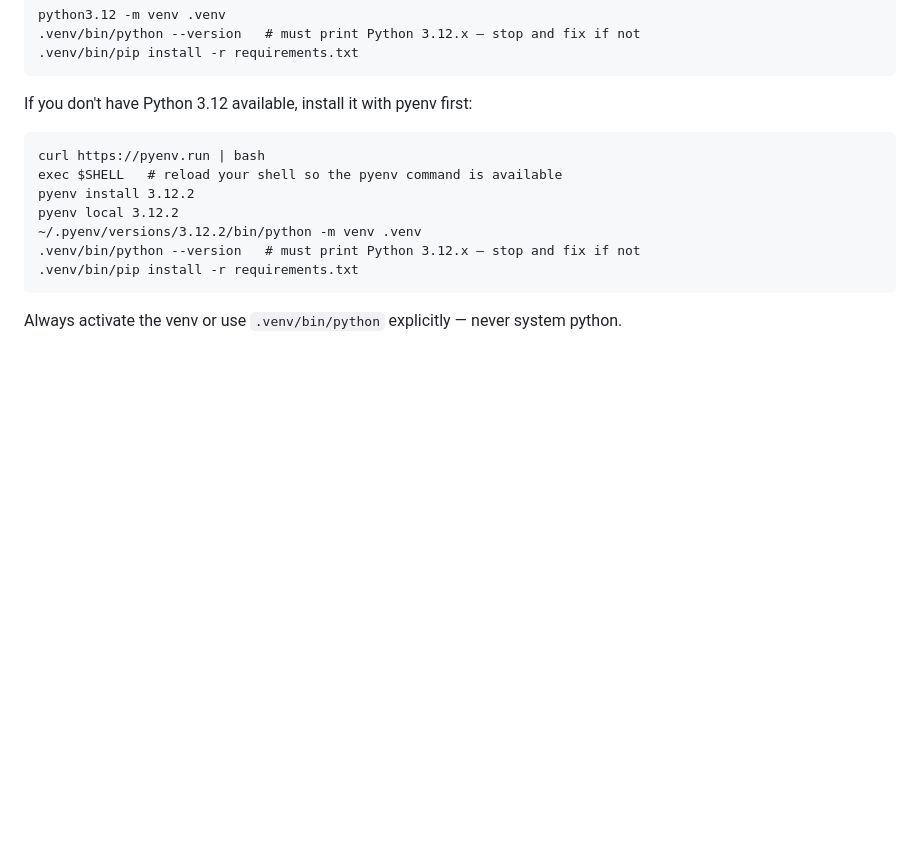
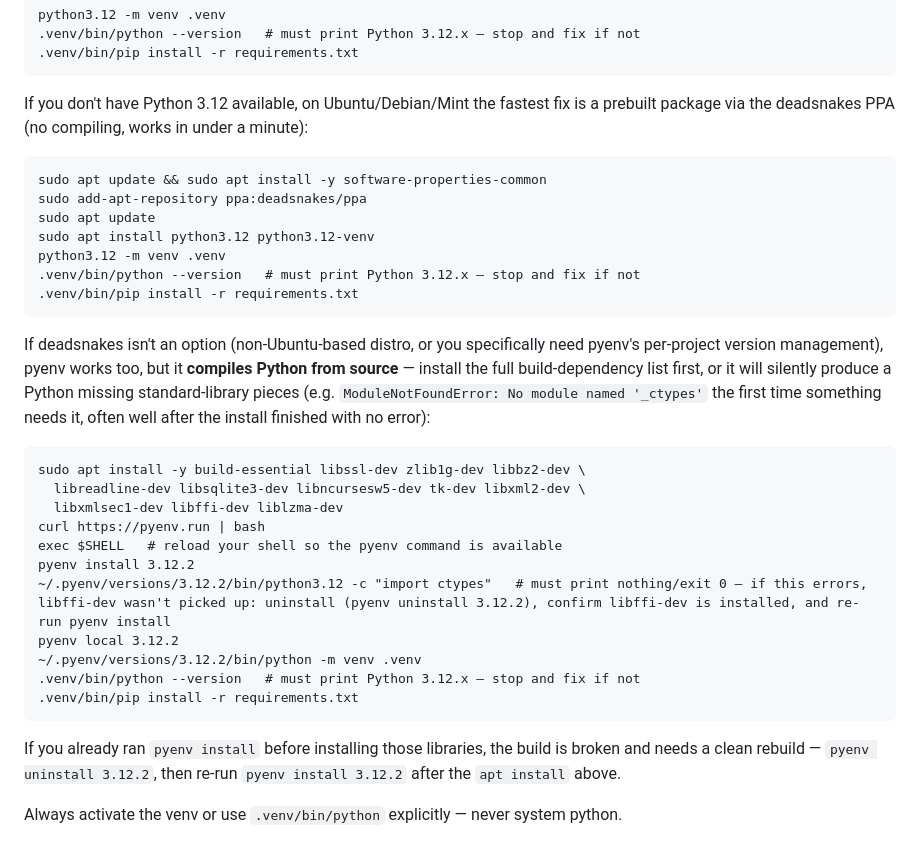
Before and after one commit to Square-Peg-Technologies/square-peg-quantum-challenge, a Markdown page: README.md, the part around the change. Rendered like a GitHub page; blank space fills up the shorter version.

Commit message:
Simplify judge-facing Python setup, add pyenv build-dependency guidance
Lead with the deadsnakes PPA (prebuilt package, no compiling) as the
primary fallback when Python 3.12 isn't already installed. Keep pyenv
as a secondary option but document the full build-dependency list and
a ctypes sanity check up front -- pyenv silently produces a broken
Python (missing _ctypes, etc.) if libffi-dev and friends aren't
installed before the build, which only surfaces later as a confusing
runtime crash.

```diff
--- a/README.md
+++ b/README.md
@@ -30,15 +30,40 @@ If you already have Python 3.12 installed, use it directly:
     .venv/bin/python --version   # must print Python 3.12.x — stop and fix if not
     .venv/bin/pip install -r requirements.txt
 
-If you don't have Python 3.12 available, install it with pyenv first:
+If you don't have Python 3.12 available, on Ubuntu/Debian/Mint the fastest
+fix is a prebuilt package via the deadsnakes PPA (no compiling, works in
+under a minute):
 
+    sudo apt update && sudo apt install -y software-properties-common
+    sudo add-apt-repository ppa:deadsnakes/ppa
+    sudo apt update
+    sudo apt install python3.12 python3.12-venv
+    python3.12 -m venv .venv
+    .venv/bin/python --version   # must print Python 3.12.x — stop and fix if not
+    .venv/bin/pip install -r requirements.txt
+
+If deadsnakes isn't an option (non-Ubuntu-based distro, or you specifically
+need pyenv's per-project version management), pyenv works too, but it
+**compiles Python from source** — install the full build-dependency list
+first, or it will silently produce a Python missing standard-library pieces
+(e.g. `ModuleNotFoundError: No module named '_ctypes'` the first time
+something needs it, often well after the install finished with no error):
+
+    sudo apt install -y build-essential libssl-dev zlib1g-dev libbz2-dev \
+      libreadline-dev libsqlite3-dev libncursesw5-dev tk-dev libxml2-dev \
+      libxmlsec1-dev libffi-dev liblzma-dev
     curl https://pyenv.run | bash
     exec $SHELL   # reload your shell so the pyenv command is available
     pyenv install 3.12.2
+    ~/.pyenv/versions/3.12.2/bin/python3.12 -c "import ctypes"   # must print nothing/exit 0 — if this errors, libffi-dev wasn't picked up: uninstall (pyenv uninstall 3.12.2), confirm libffi-dev is installed, and re-run pyenv install
     pyenv local 3.12.2
     ~/.pyenv/versions/3.12.2/bin/python -m venv .venv
     .venv/bin/python --version   # must print Python 3.12.x — stop and fix if not
     .venv/bin/pip install -r requirements.txt
+
+If you already ran `pyenv install` before installing those libraries, the
+build is broken and needs a clean rebuild — `pyenv uninstall 3.12.2`, then
+re-run `pyenv install 3.12.2` after the `apt install` above.
 
 Always activate the venv or use `.venv/bin/python` explicitly — never system python.
 
```
